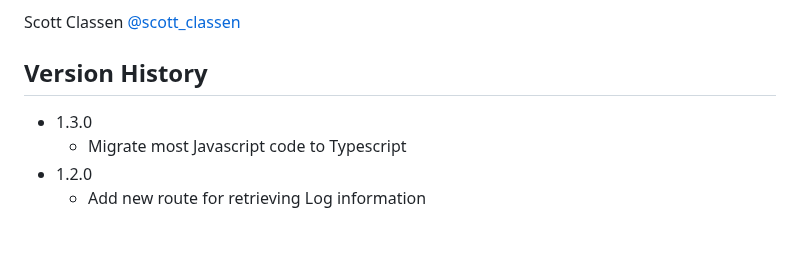
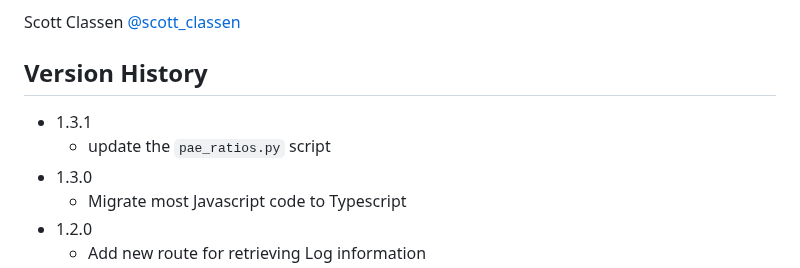
Before and after one commit to bl1231/bilbomd-backend, a Markdown page: README.md, the part around the change. GitHub-like rendering; blank space fills up the shorter version.

Commit message:
update README for version bump

```diff
--- a/README.md
+++ b/README.md
@@ -60,6 +60,8 @@ Scott Classen [@scott_classen](https://twitter.com/scott_classen)
 
 ## Version History
 
+- 1.3.1
+  - update the `pae_ratios.py` script
 - 1.3.0
   - Migrate most Javascript code to Typescript
 - 1.2.0
```
